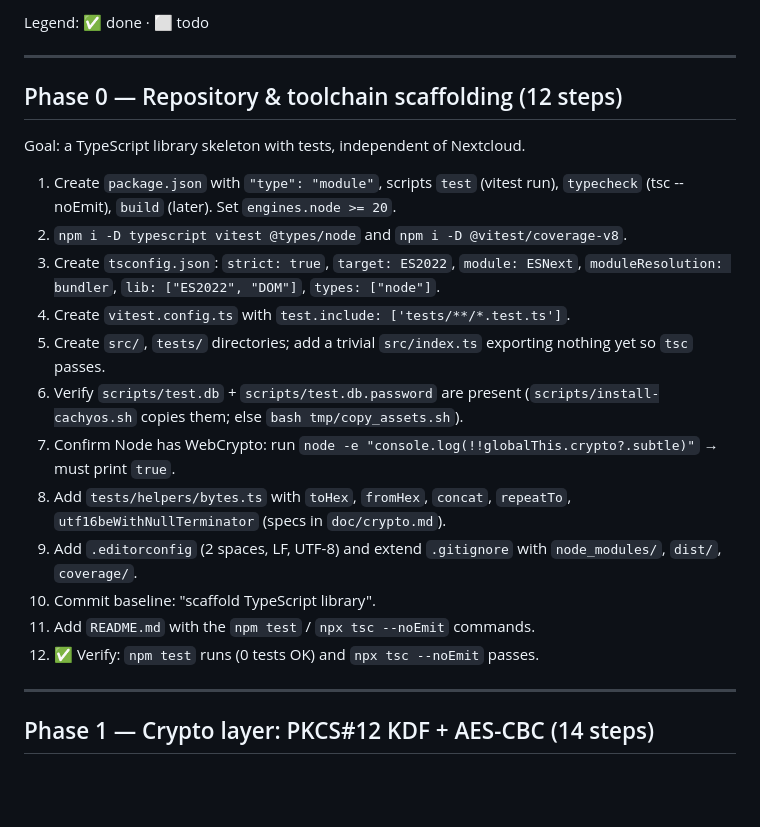
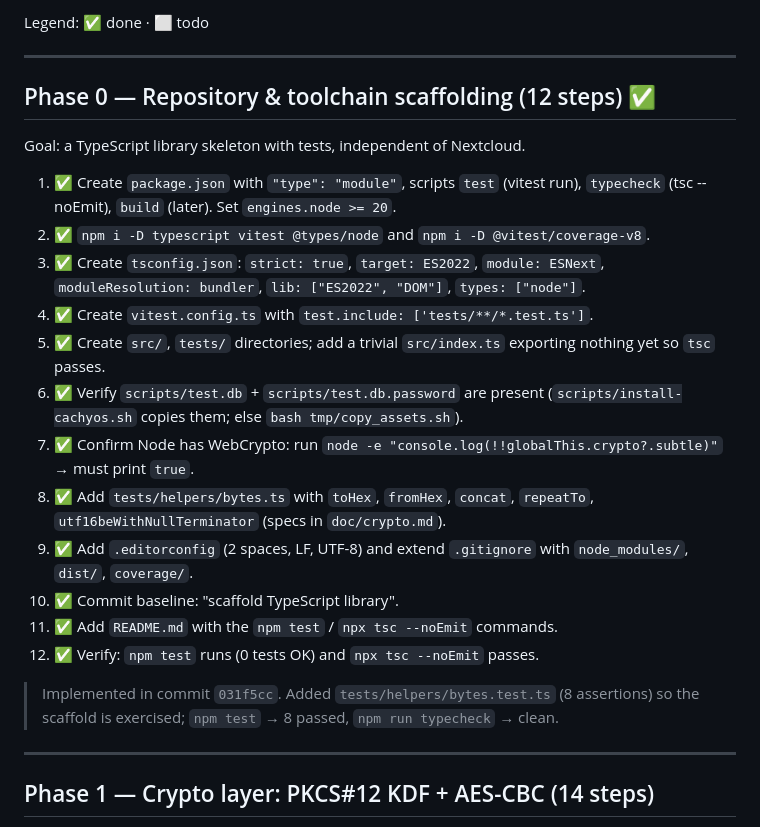
Before and after one commit to majorkingleo/upm-nextcloud, a Markdown page: doc/implementation-checklist.md, the part around the change. Rendered like a GitHub page; blank space fills up the shorter version.

Commit message:
checklist: mark Phase 0 complete

```diff
--- a/doc/implementation-checklist.md
+++ b/doc/implementation-checklist.md
@@ -20,29 +20,33 @@ Legend: ✅ done · ⬜ todo
 
 ---
 
-## Phase 0 — Repository & toolchain scaffolding (12 steps)
+## Phase 0 — Repository & toolchain scaffolding (12 steps) ✅
 
 Goal: a TypeScript library skeleton with tests, independent of Nextcloud.
 
-1. Create `package.json` with `"type": "module"`, scripts `test` (vitest run),
+1. ✅ Create `package.json` with `"type": "module"`, scripts `test` (vitest run),
    `typecheck` (tsc --noEmit), `build` (later). Set `engines.node >= 20`.
-2. `npm i -D typescript vitest @types/node` and `npm i -D @vitest/coverage-v8`.
-3. Create `tsconfig.json`: `strict: true`, `target: ES2022`, `module: ESNext`,
+2. ✅ `npm i -D typescript vitest @types/node` and `npm i -D @vitest/coverage-v8`.
+3. ✅ Create `tsconfig.json`: `strict: true`, `target: ES2022`, `module: ESNext`,
    `moduleResolution: bundler`, `lib: ["ES2022", "DOM"]`, `types: ["node"]`.
-4. Create `vitest.config.ts` with `test.include: ['tests/**/*.test.ts']`.
-5. Create `src/`, `tests/` directories; add a trivial `src/index.ts` exporting
+4. ✅ Create `vitest.config.ts` with `test.include: ['tests/**/*.test.ts']`.
+5. ✅ Create `src/`, `tests/` directories; add a trivial `src/index.ts` exporting
    nothing yet so `tsc` passes.
-6. Verify `scripts/test.db` + `scripts/test.db.password` are present
+6. ✅ Verify `scripts/test.db` + `scripts/test.db.password` are present
    (`scripts/install-cachyos.sh` copies them; else `bash tmp/copy_assets.sh`).
-7. Confirm Node has WebCrypto: run
+7. ✅ Confirm Node has WebCrypto: run
    `node -e "console.log(!!globalThis.crypto?.subtle)"` → must print `true`.
-8. Add `tests/helpers/bytes.ts` with `toHex`, `fromHex`, `concat`, `repeatTo`,
+8. ✅ Add `tests/helpers/bytes.ts` with `toHex`, `fromHex`, `concat`, `repeatTo`,
    `utf16beWithNullTerminator` (specs in `doc/crypto.md`).
-9. Add `.editorconfig` (2 spaces, LF, UTF-8) and extend `.gitignore` with
+9. ✅ Add `.editorconfig` (2 spaces, LF, UTF-8) and extend `.gitignore` with
    `node_modules/`, `dist/`, `coverage/`.
-10. Commit baseline: "scaffold TypeScript library".
-11. Add `README.md` with the `npm test` / `npx tsc --noEmit` commands.
+10. ✅ Commit baseline: "scaffold TypeScript library".
+11. ✅ Add `README.md` with the `npm test` / `npx tsc --noEmit` commands.
 12. ✅ Verify: `npm test` runs (0 tests OK) and `npx tsc --noEmit` passes.
+
+> Implemented in commit `031f5cc`. Added `tests/helpers/bytes.test.ts` (8
+> assertions) so the scaffold is exercised; `npm test` → 8 passed,
+> `npm run typecheck` → clean.
 
 ---
 
```
